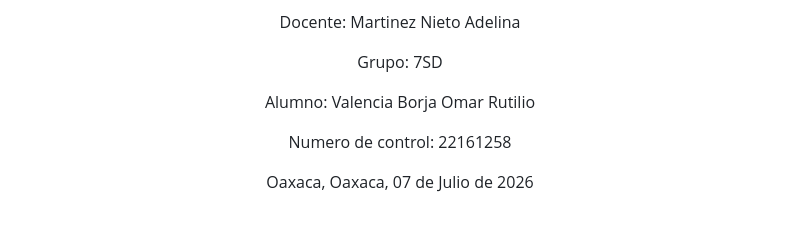
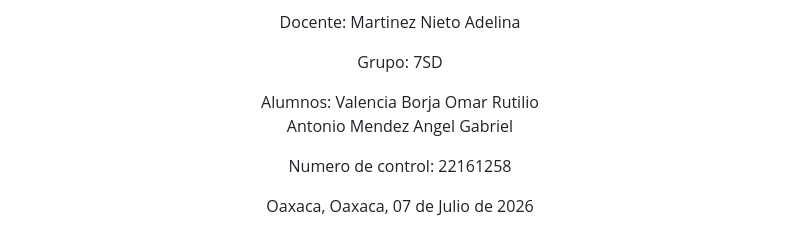
Before and after one commit to omarferxoo/Actividad5-ProyectoLogin, a Markdown page: README.md, the part around the change. GitHub-like rendering.

Commit message:
Update student information in README.md

```diff
--- a/README.md
+++ b/README.md
@@ -16,7 +16,8 @@ Docente: Martinez Nieto Adelina
 
 Grupo: 7SD
 
-Alumno: Valencia Borja Omar Rutilio
+Alumnos: Valencia Borja Omar Rutilio
+Antonio Mendez Angel Gabriel
 
 Numero de control: 22161258
 
```
